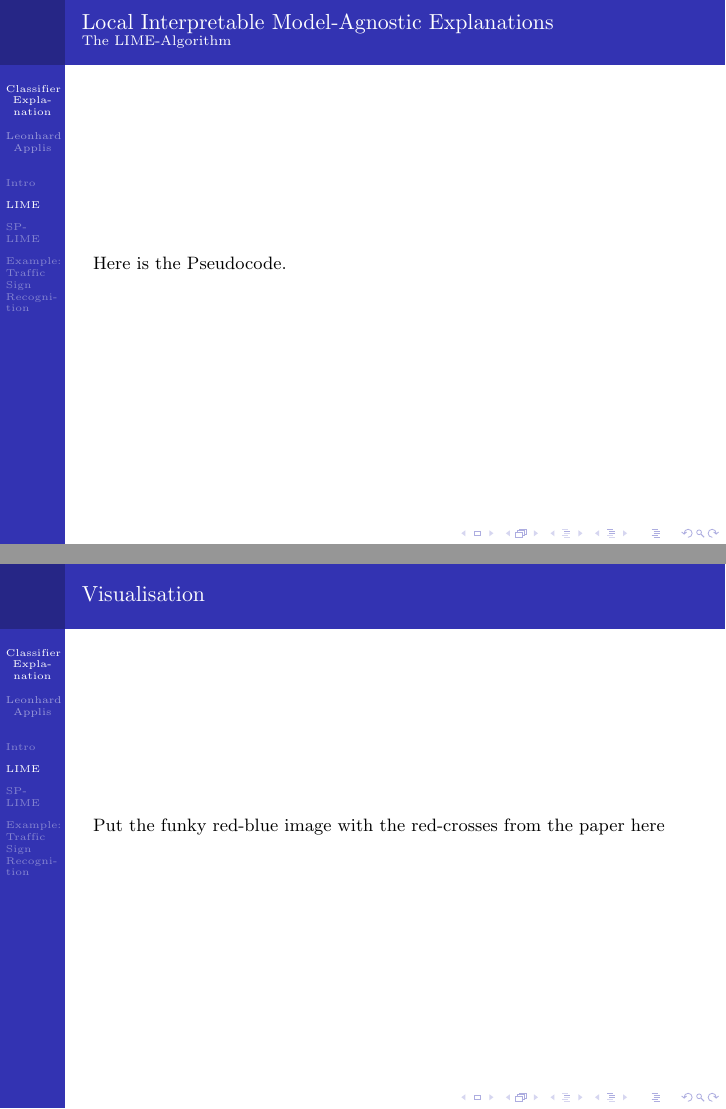
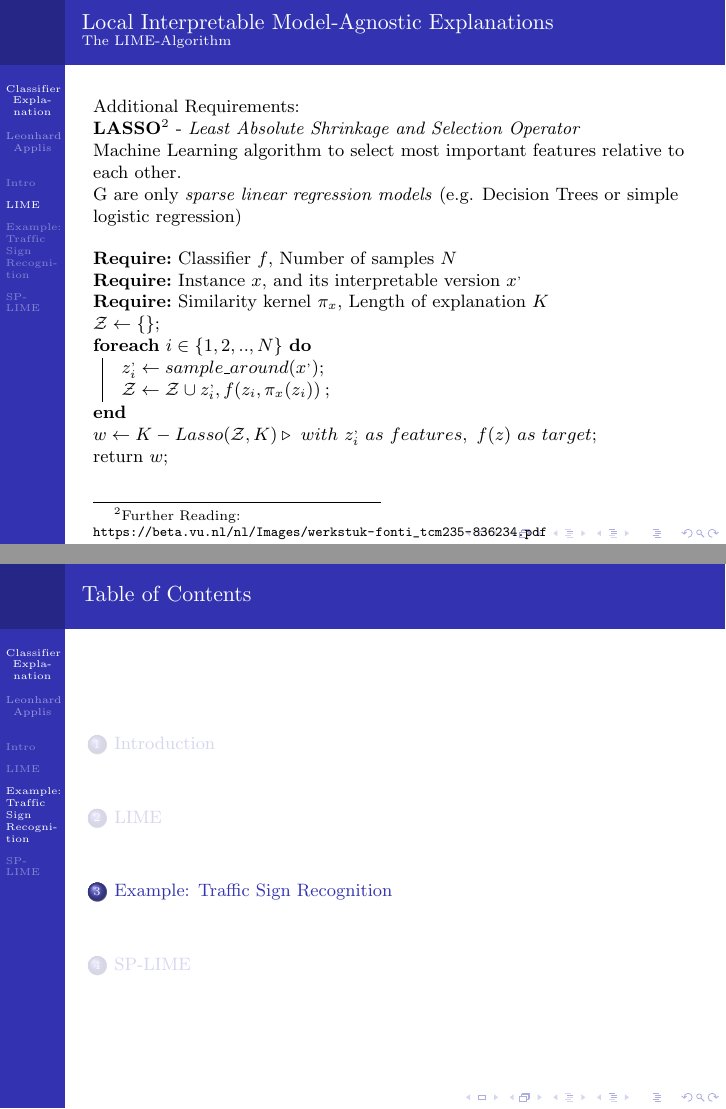
Before and after one commit to Twonki/ClassifierExplanation, LaTeX slides (presentation.tex, which reads TexFiles/LIME.tex): pages 14 and 15 of 22 before the commit and pages 14 and 15 of 20 after it, joined at a grey line. The pictures show the PDF file presentation.pdf that the author committed with the source; the source files are stored in an older character set and shown here as Unicode.

Commit message:
Finished Lime Pseudocode

```diff
--- a/TexFiles/LIME.tex
+++ b/TexFiles/LIME.tex
@@ -62,13 +62,23 @@ We do so by picking samples $x^,$ as subsets from an input $x$ and optimizing ou
 \begin{frame}
 	\frametitle{Local Interpretable Model-Agnostic Explanations}
 	\framesubtitle{The LIME-Algorithm}
-	Here is the Pseudocode.
+	Additional Requirements: ~\newline
+	\textbf{LASSO}\footnote{Further Reading: \url{https://beta.vu.nl/nl/Images/werkstuk-fonti_tcm235-836234.pdf}} - \textit{Least Absolute Shrinkage and Selection Operator} ~\newline
+	Machine Learning algorithm to select most important features relative to each other. ~\newline
+	G are only \textit{sparse linear regression models} (e.g. Decision Trees or simple logistic regression) ~\newline
+
+	\begin{algorithm}[H]
+		\SetKwInOut{Require}{Require}
+		\Require{Classifier $f$, Number of samples $N$}
+		\Require{Instance $x$, and its interpretable version $x^,$}
+		\Require{Similarity kernel $\pi_x$, Length of explanation $K$}
+		$\mathcal{Z} \leftarrow \{\}$\;
+		\ForEach{$i \in \{1,2,..,N\}$}{
+		$z^,_i \leftarrow sample\_around(x^,)$\;
+		$\mathcal{Z} \leftarrow \mathcal{Z} \cup \<z^,_i ,f(z_i,\pi_x(z_i)) \>$\;
+		}
+		$ w \leftarrow K-Lasso(\mathcal{Z},K)  \triangleright~ with~ z^,_i~ as~ features,~ f(z) ~ as ~ target$\;
+		return  $w$\;
+	\end{algorithm}
+
 \end{frame}
-\begin{frame}
-	\frametitle{Visualisation}
-	Put the funky red-blue image with the red-crosses from the paper here
-\end{frame}
-
-\begin{frame}
-	maybe: Example
-\end{frame}
```
Also changed, not shown: presentation.tex (+1 -0 lines), presentation.pdf, TexFiles/LIME.tex (2 more changed lines).
